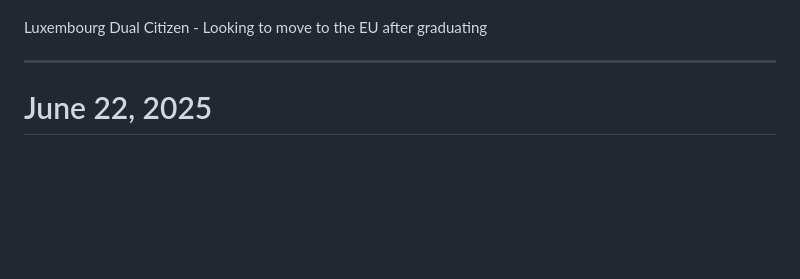
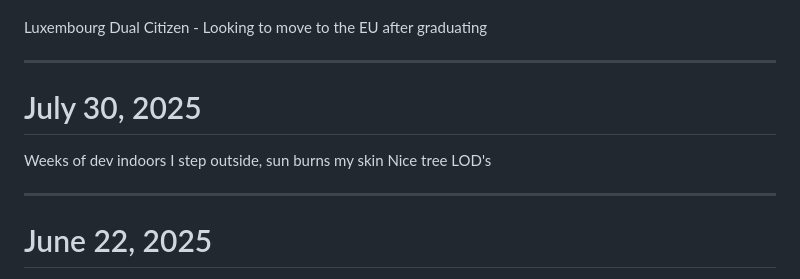
Before and after one commit to PaulB-H/PaulB-H, a Markdown page: README.md, the part around the change. Drawn GitHub-style; blank space fills up the shorter version.

Commit message:
Add haiku

```diff
--- a/README.md
+++ b/README.md
@@ -11,6 +11,14 @@
   <p>Year 1 Student of George Brown Game Programming<br /><sup>Entering Year 2</sup></p>
   <p>Luxembourg Dual Citizen - Looking to move to the EU after graduating</p>
 </div>
+
+<hr />
+
+# July 30, 2025
+
+Weeks of dev indoors
+I step outside, sun burns my skin
+Nice tree LOD's
 
 <hr />
 
```
